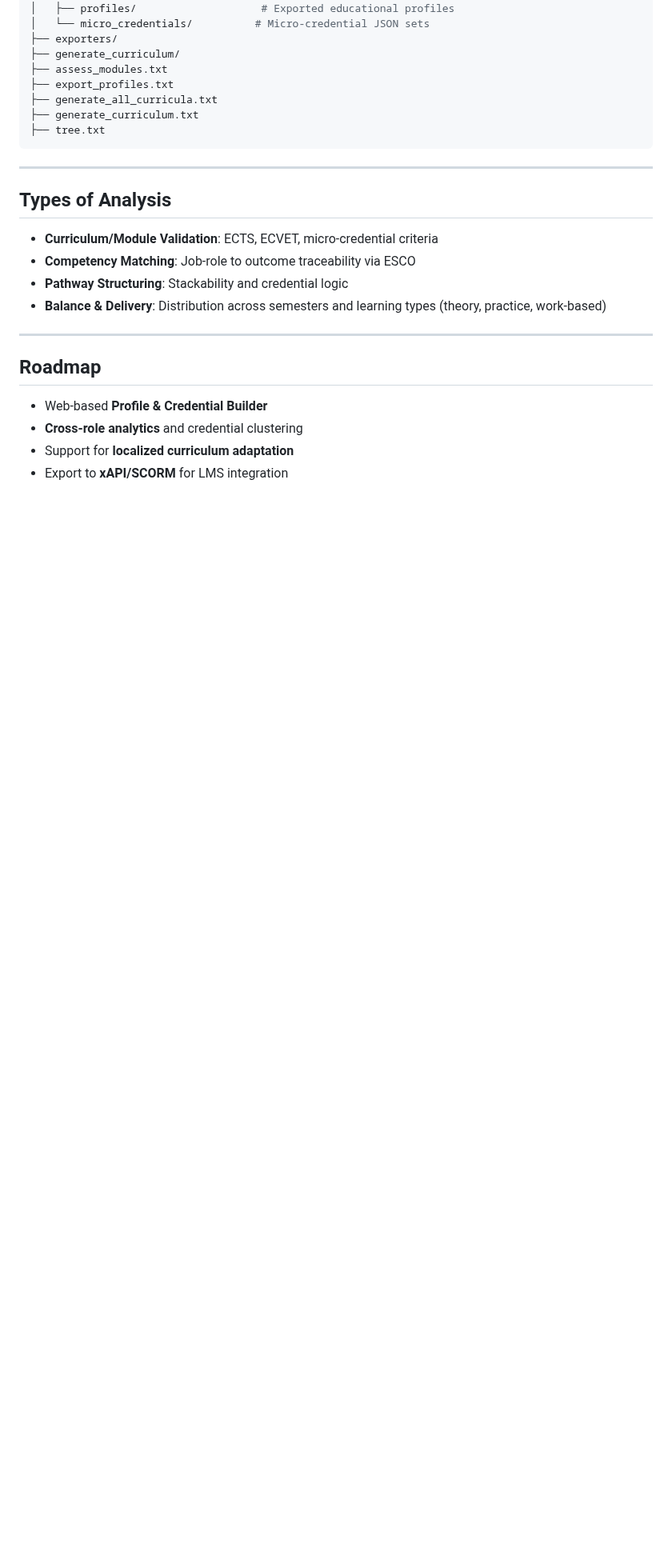
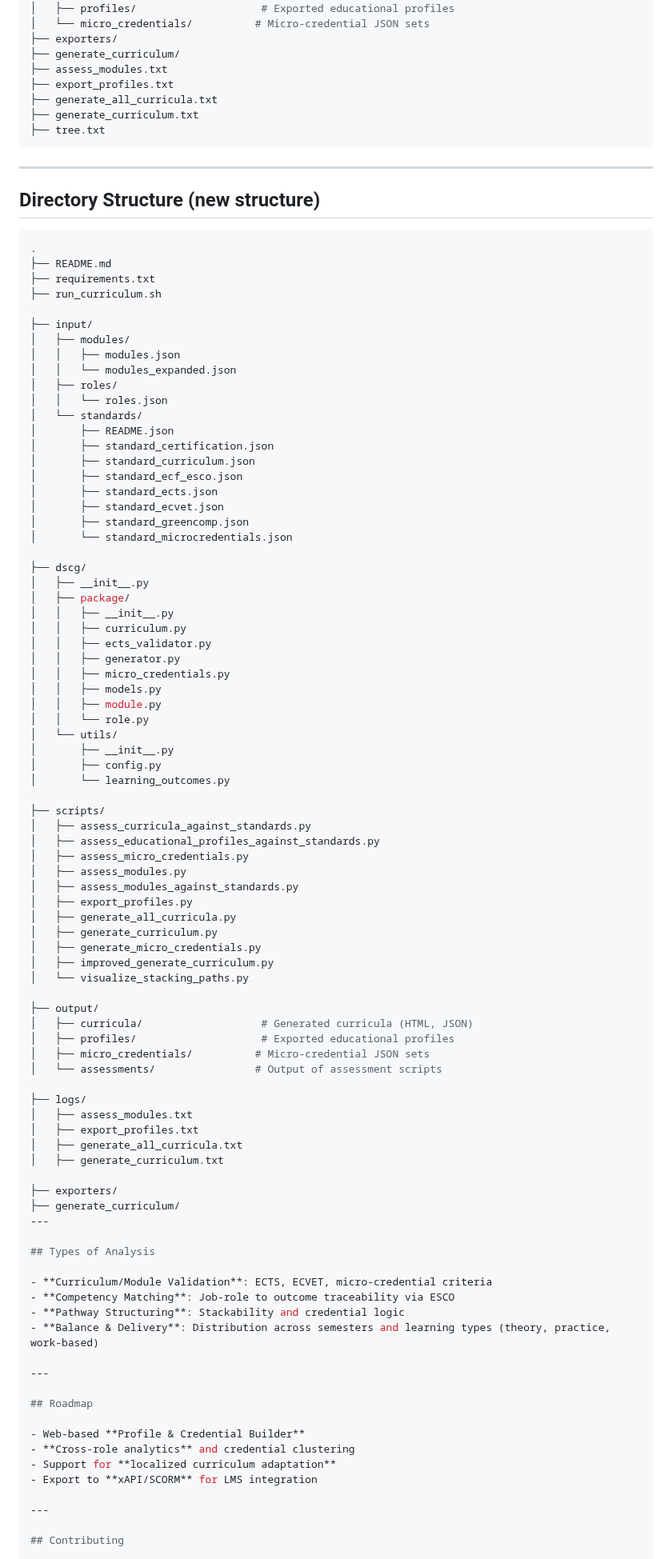
Before and after one commit to dietmarja/curriculum_generator, a Markdown page: README.md, the part around one of its changes. Shown at 80% size. GitHub-like rendering; blank space fills up the shorter version.

````diff
--- a/README.md
+++ b/README.md
@@ -142,6 +142,75 @@ Curricula + Micro-Credentials + Visual Stack Pathways
 ```
 ---
 
+## Directory Structure (new structure)
+
+```bash
+.
+├── README.md
+├── requirements.txt
+├── run_curriculum.sh
+
+├── input/
+│   ├── modules/
+│   │   ├── modules.json
+│   │   └── modules_expanded.json
+│   ├── roles/
+│   │   └── roles.json
+│   └── standards/
+│       ├── README.json
+│       ├── standard_certification.json
+│       ├── standard_curriculum.json
+│       ├── standard_ecf_esco.json
+│       ├── standard_ects.json
+│       ├── standard_ecvet.json
+│       ├── standard_greencomp.json
+│       └── standard_microcredentials.json
+
+├── dscg/
+│   ├── __init__.py
+│   ├── package/
+│   │   ├── __init__.py
+│   │   ├── curriculum.py
+│   │   ├── ects_validator.py
+│   │   ├── generator.py
+│   │   ├── micro_credentials.py
+│   │   ├── models.py
+│   │   ├── module.py
+│   │   └── role.py
+│   └── utils/
+│       ├── __init__.py
+│       ├── config.py
+│       └── learning_outcomes.py
+
+├── scripts/
+│   ├── assess_curricula_against_standards.py
+│   ├── assess_educational_profiles_against_standards.py
+│   ├── assess_micro_credentials.py
+│   ├── assess_modules.py
+│   ├── assess_modules_against_standards.py
+│   ├── export_profiles.py
+│   ├── generate_all_curricula.py
+│   ├── generate_curriculum.py
+│   ├── generate_micro_credentials.py
+│   ├── improved_generate_curriculum.py
+│   └── visualize_stacking_paths.py
+
+├── output/
+│   ├── curricula/                   # Generated curricula (HTML, JSON)
+│   ├── profiles/                    # Exported educational profiles
+│   ├── micro_credentials/          # Micro-credential JSON sets
+│   └── assessments/                # Output of assessment scripts
+
+├── logs/
+│   ├── assess_modules.txt
+│   ├── export_profiles.txt
+│   ├── generate_all_curricula.txt
+│   ├── generate_curriculum.txt
+
+├── exporters/
+├── generate_curriculum/
+---
+
 ## Types of Analysis
 
 - **Curriculum/Module Validation**: ECTS, ECVET, micro-credential criteria
````
Also changed, not shown: other parts of README.md (+1 -1 lines).
